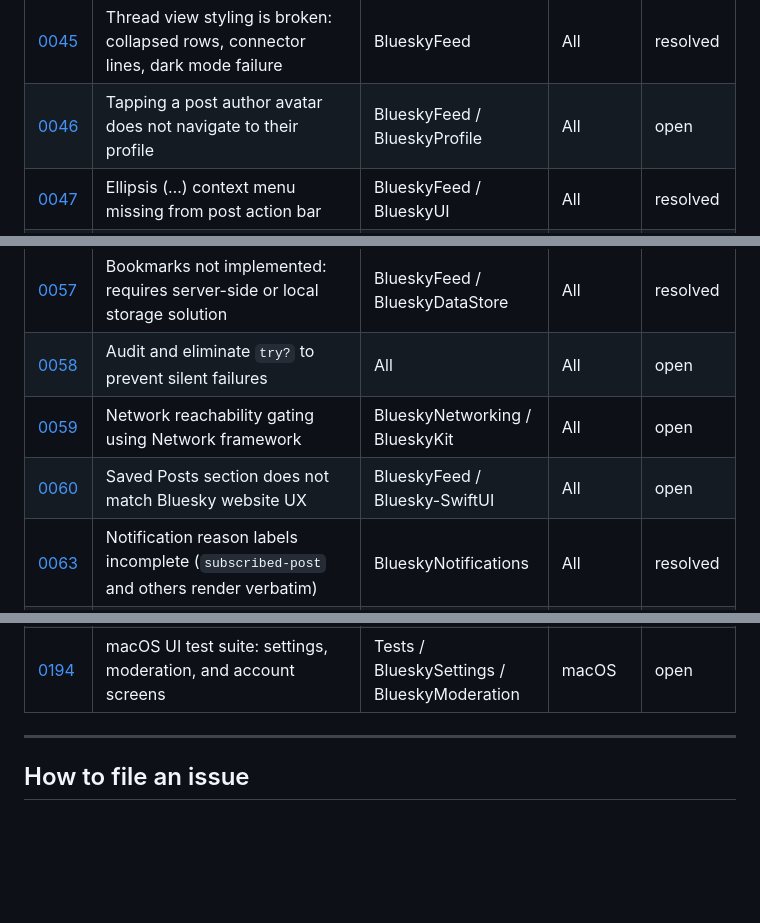
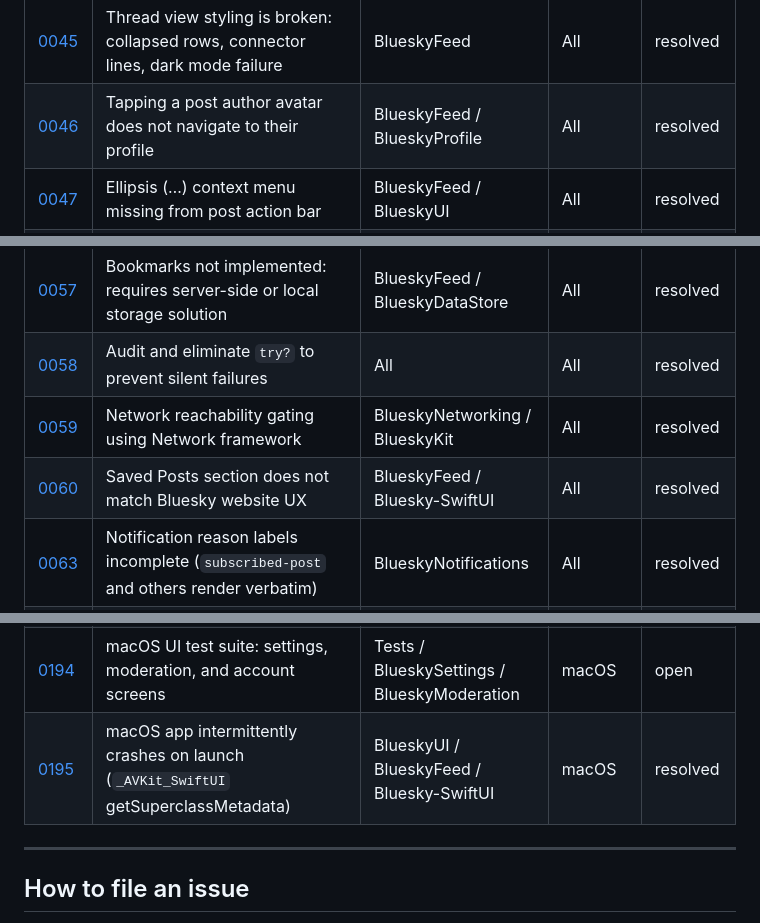
Before and after one commit to brennanMKE/Bluesky-Migration, a Markdown page: Issues.md, 3 parts joined by grey strips. Drawn GitHub-style; blank space fills up the shorter version.

```diff
--- a/Issues.md
+++ b/Issues.md
@@ -55,7 +55,7 @@ Issues are described verbally (or with screenshots) and recorded here so work is
 | [0043](issues/0043.md) | Pull-to-refresh not implemented for feeds, replies, and search | BlueskyFeed / BlueskyProfile / BlueskySearch | All | resolved |
 | [0044](issues/0044.md) | Feed fails to load: missing `$type` in embedded quote record | BlueskyCore | All | resolved |
 | [0045](issues/0045.md) | Thread view styling is broken: collapsed rows, connector lines, dark mode failure | BlueskyFeed | All | resolved |
-| [0046](issues/0046.md) | Tapping a post author avatar does not navigate to their profile | BlueskyFeed / BlueskyProfile | All | open |
+| [0046](issues/0046.md) | Tapping a post author avatar does not navigate to their profile | BlueskyFeed / BlueskyProfile | All | resolved |
 | [0047](issues/0047.md) | Ellipsis (…) context menu missing from post action bar | BlueskyFeed / BlueskyUI | All | resolved |
 | [0048](issues/0048.md) | Feed cache not used: no stale content shown when offline | BlueskyFeed / BlueskyDataStore | All | resolved |
 | [0049](issues/0049.md) | FeedView task fires twice on launch, creating duplicate FeedViewModels | BlueskyFeed | All | resolved |
@@ -67,9 +67,9 @@ Issues are described verbally (or with screenshots) and recorded here so work is
 | [0055](issues/0055.md) | Switching tabs while in a thread does not change the active tab | Bluesky-SwiftUI | macOS | in-progress |
 | [0056](issues/0056.md) | Profile screen missing banner, avatar placeholder broken, post cards not dark mode | BlueskyProfile | All | resolved |
 | [0057](issues/0057.md) | Bookmarks not implemented: requires server-side or local storage solution | BlueskyFeed / BlueskyDataStore | All | resolved |
-| [0058](issues/0058.md) | Audit and eliminate `try?` to prevent silent failures | All | All | open |
-| [0059](issues/0059.md) | Network reachability gating using Network framework | BlueskyNetworking / BlueskyKit | All | open |
-| [0060](issues/0060.md) | Saved Posts section does not match Bluesky website UX | BlueskyFeed / Bluesky-SwiftUI | All | open |
+| [0058](issues/0058.md) | Audit and eliminate `try?` to prevent silent failures | All | All | resolved |
+| [0059](issues/0059.md) | Network reachability gating using Network framework | BlueskyNetworking / BlueskyKit | All | resolved |
+| [0060](issues/0060.md) | Saved Posts section does not match Bluesky website UX | BlueskyFeed / Bluesky-SwiftUI | All | resolved |
 | [0063](issues/0063.md) | Notification reason labels incomplete (`subscribed-post` and others render verbatim) | BlueskyNotifications | All | resolved |
 | [0105](issues/0105.md) | Group chat thread bubbles missing sender info row | BlueskyMessages | All | resolved |
 | [0106](issues/0106.md) | Message bubbles have no per-message context menu | BlueskyMessages | All | resolved |
@@ -147,6 +147,7 @@ Issues are described verbally (or with screenshots) and recorded here so work is
 | [0192](issues/0192.md) | macOS UI test suite: direct messages (conversation list and thread) | Tests / BlueskyMessages | macOS | open |
 | [0193](issues/0193.md) | macOS UI test suite: composer (sheet, character count, and post submission) | Tests / BlueskyComposer | macOS | open |
 | [0194](issues/0194.md) | macOS UI test suite: settings, moderation, and account screens | Tests / BlueskySettings / BlueskyModeration | macOS | open |
+| [0195](issues/0195.md) | macOS app intermittently crashes on launch (`_AVKit_SwiftUI` getSuperclassMetadata) | BlueskyUI / BlueskyFeed / Bluesky-SwiftUI | macOS | resolved |
 
 ---
 
```
Also changed, not shown: issues/0195.md (added, +168 -0 lines).
